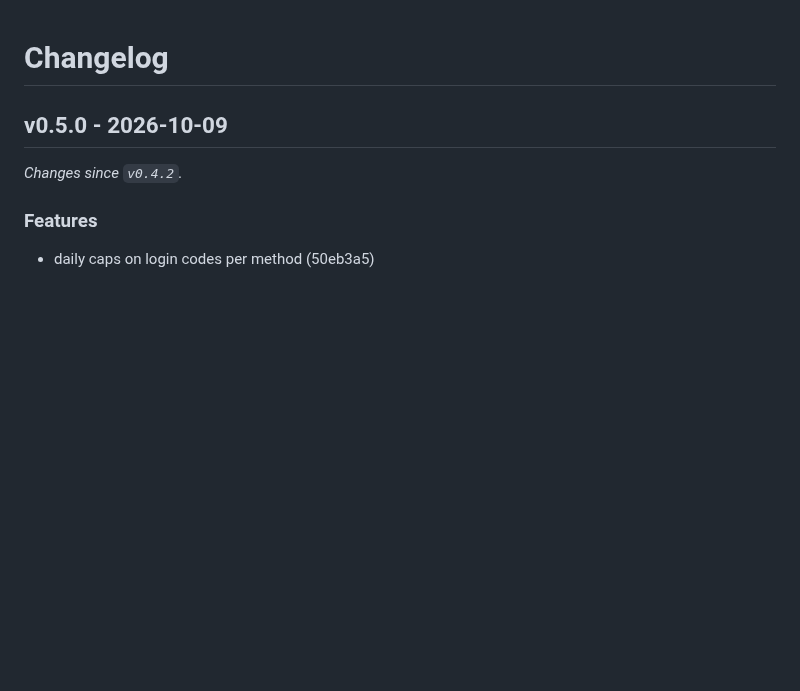
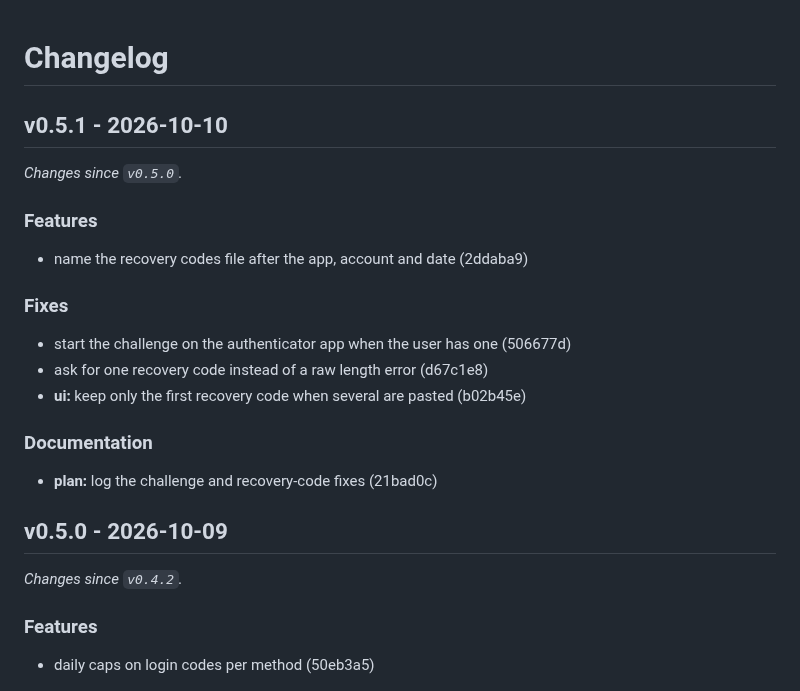
Before and after one commit to strontiumcorp/laravel-mfa, a Markdown page: CHANGELOG.md, the part around the change. Rendered like a GitHub page; blank space fills up the shorter version.

Commit message:
chore: release v0.5.1

```diff
--- a/CHANGELOG.md
+++ b/CHANGELOG.md
@@ -1,4 +1,22 @@
 # Changelog
+
+## v0.5.1 - 2026-10-10
+
+_Changes since `v0.5.0`._
+
+### Features
+
+- name the recovery codes file after the app, account and date (2ddaba9)
+
+### Fixes
+
+- start the challenge on the authenticator app when the user has one (506677d)
+- ask for one recovery code instead of a raw length error (d67c1e8)
+- **ui:** keep only the first recovery code when several are pasted (b02b45e)
+
+### Documentation
+
+- **plan:** log the challenge and recovery-code fixes (21bad0c)
 
 ## v0.5.0 - 2026-10-09
 
```
